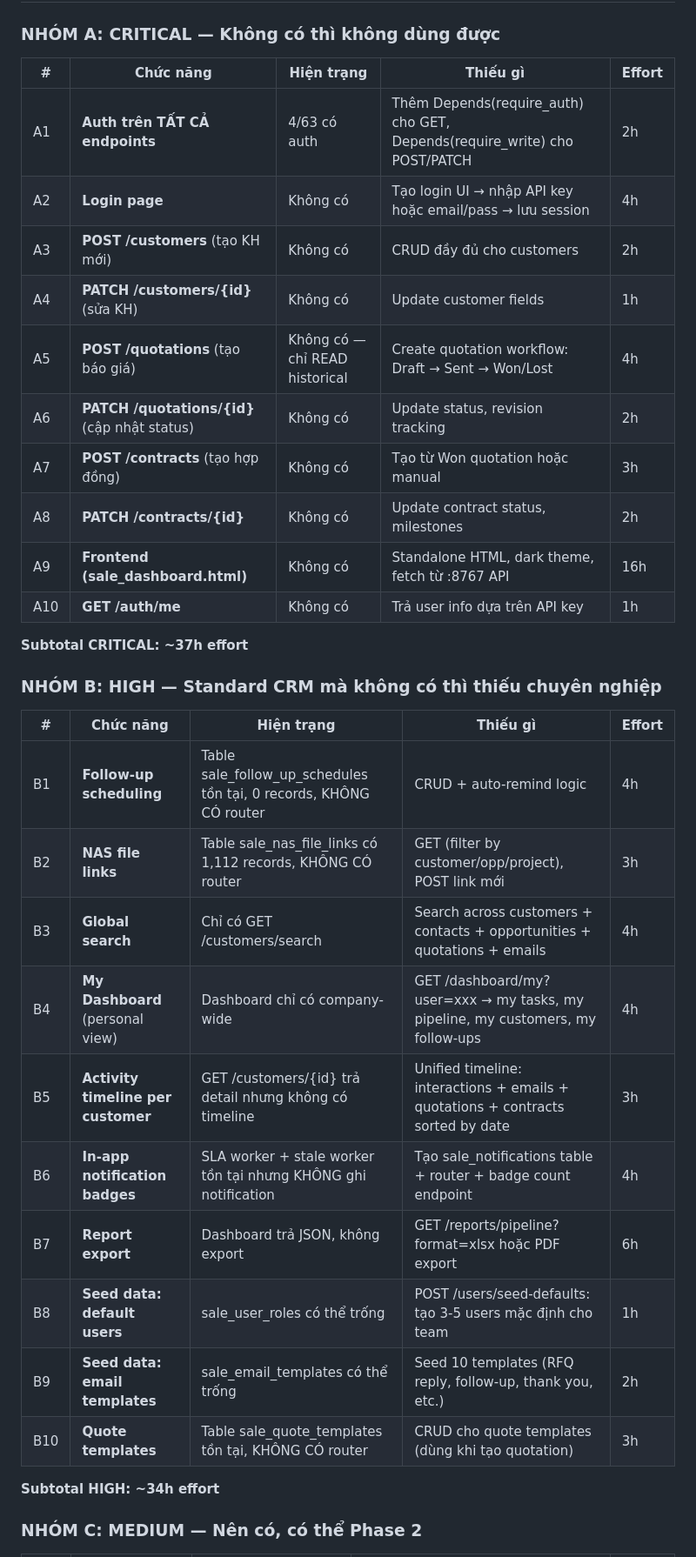
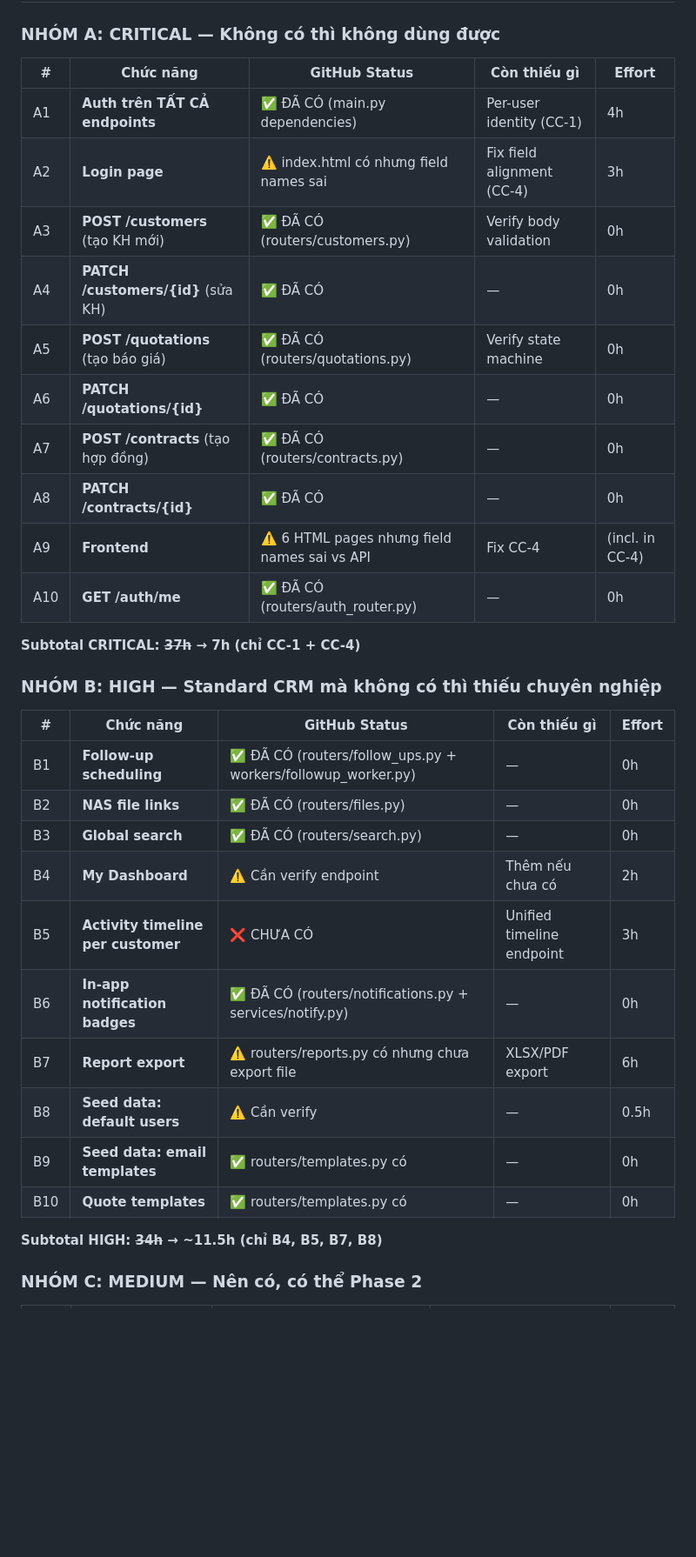
Before and after one commit to liberico-ai/sale-platform-v4, a Markdown page: FUNCTIONAL_COMPLETENESS_AUDIT.md, the part around one of its changes. Shown at 87% size. GitHub-like rendering; blank space fills up the shorter version.

```diff
--- a/FUNCTIONAL_COMPLETENESS_AUDIT.md
+++ b/FUNCTIONAL_COMPLETENESS_AUDIT.md
@@ -44,37 +56,37 @@
 
 ### NHÓM A: CRITICAL — Không có thì không dùng được
 
-| # | Chức năng | Hiện trạng | Thiếu gì | Effort |
-|---|-----------|------------|----------|--------|
-| A1 | **Auth trên TẤT CẢ endpoints** | 4/63 có auth | Thêm Depends(require_auth) cho GET, Depends(require_write) cho POST/PATCH | 2h |
-| A2 | **Login page** | Không có | Tạo login UI → nhập API key hoặc email/pass → lưu session | 4h |
-| A3 | **POST /customers** (tạo KH mới) | Không có | CRUD đầy đủ cho customers | 2h |
-| A4 | **PATCH /customers/{id}** (sửa KH) | Không có | Update customer fields | 1h |
-| A5 | **POST /quotations** (tạo báo giá) | Không có — chỉ READ historical | Create quotation workflow: Draft → Sent → Won/Lost | 4h |
-| A6 | **PATCH /quotations/{id}** (cập nhật status) | Không có | Update status, revision tracking | 2h |
-| A7 | **POST /contracts** (tạo hợp đồng) | Không có | Tạo từ Won quotation hoặc manual | 3h |
-| A8 | **PATCH /contracts/{id}** | Không có | Update contract status, milestones | 2h |
-| A9 | **Frontend (sale_dashboard.html)** | Không có | Standalone HTML, dark theme, fetch từ :8767 API | 16h |
-| A10 | **GET /auth/me** | Không có | Trả user info dựa trên API key | 1h |
+| # | Chức năng | GitHub Status | Còn thiếu gì | Effort |
+|---|-----------|---------------|---------------|--------|
+| A1 | **Auth trên TẤT CẢ endpoints** | ✅ ĐÃ CÓ (main.py dependencies) | Per-user identity (CC-1) | 4h |
+| A2 | **Login page** | ⚠️ index.html có nhưng field names sai | Fix field alignment (CC-4) | 3h |
+| A3 | **POST /customers** (tạo KH mới) | ✅ ĐÃ CÓ (routers/customers.py) | Verify body validation | 0h |
+| A4 | **PATCH /customers/{id}** (sửa KH) | ✅ ĐÃ CÓ | — | 0h |
+| A5 | **POST /quotations** (tạo báo giá) | ✅ ĐÃ CÓ (routers/quotations.py) | Verify state machine | 0h |
+| A6 | **PATCH /quotations/{id}** | ✅ ĐÃ CÓ | — | 0h |
+| A7 | **POST /contracts** (tạo hợp đồng) | ✅ ĐÃ CÓ (routers/contracts.py) | — | 0h |
+| A8 | **PATCH /contracts/{id}** | ✅ ĐÃ CÓ | — | 0h |
+| A9 | **Frontend** | ⚠️ 6 HTML pages nhưng field names sai vs API | Fix CC-4 | (incl. in CC-4) |
+| A10 | **GET /auth/me** | ✅ ĐÃ CÓ (routers/auth_router.py) | — | 0h |
 
-**Subtotal CRITICAL: ~37h effort**
+**Subtotal CRITICAL: ~~37h~~ → 7h (chỉ CC-1 + CC-4)**
 
 ### NHÓM B: HIGH — Standard CRM mà không có thì thiếu chuyên nghiệp
 
-| # | Chức năng | Hiện trạng | Thiếu gì | Effort |
-|---|-----------|------------|----------|--------|
-| B1 | **Follow-up scheduling** | Table sale_follow_up_schedules tồn tại, 0 records, KHÔNG CÓ router | CRUD + auto-remind logic | 4h |
-| B2 | **NAS file links** | Table sale_nas_file_links có 1,112 records, KHÔNG CÓ router | GET (filter by customer/opp/project), POST link mới | 3h |
-| B3 | **Global search** | Chỉ có GET /customers/search | Search across customers + contacts + opportunities + quotations + emails | 4h |
-| B4 | **My Dashboard** (personal view) | Dashboard chỉ có company-wide | GET /dashboard/my?user=xxx → my tasks, my pipeline, my customers, my follow-ups | 4h |
-| B5 | **Activity timeline per customer** | GET /customers/{id} trả detail nhưng không có timeline | Unified timeline: interactions + emails + quotations + contracts sorted by date | 3h |
-| B6 | **In-app notification badges** | SLA worker + stale worker tồn tại nhưng KHÔNG ghi notification | Tạo sale_notifications table + router + badge count endpoint | 4h |
-| B7 | **Report export** | Dashboard trả JSON, không export | GET /reports/pipeline?format=xlsx hoặc PDF export | 6h |
-| B8 | **Seed data: default users** | sale_user_roles có thể trống | POST /users/seed-defaults: tạo 3-5 users mặc định cho team | 1h |
-| B9 | **Seed data: email templates** | sale_email_templates có thể trống | Seed 10 templates (RFQ reply, follow-up, thank you, etc.) | 2h |
-| B10 | **Quote templates** | Table sale_quote_templates tồn tại, KHÔNG CÓ router | CRUD cho quote templates (dùng khi tạo quotation) | 3h |
+| # | Chức năng | GitHub Status | Còn thiếu gì | Effort |
+|---|-----------|---------------|---------------|--------|
+| B1 | **Follow-up scheduling** | ✅ ĐÃ CÓ (routers/follow_ups.py + workers/followup_worker.py) | — | 0h |
+| B2 | **NAS file links** | ✅ ĐÃ CÓ (routers/files.py) | — | 0h |
+| B3 | **Global search** | ✅ ĐÃ CÓ (routers/search.py) | — | 0h |
+| B4 | **My Dashboard** | ⚠️ Cần verify endpoint | Thêm nếu chưa có | 2h |
+| B5 | **Activity timeline per customer** | ❌ CHƯA CÓ | Unified timeline endpoint | 3h |
+| B6 | **In-app notification badges** | ✅ ĐÃ CÓ (routers/notifications.py + services/notify.py) | — | 0h |
+| B7 | **Report export** | ⚠️ routers/reports.py có nhưng chưa export file | XLSX/PDF export | 6h |
+| B8 | **Seed data: default users** | ⚠️ Cần verify | — | 0.5h |
+| B9 | **Seed data: email templates** | ✅ routers/templates.py có | — | 0h |
+| B10 | **Quote templates** | ✅ routers/templates.py có | — | 0h |
 
-**Subtotal HIGH: ~34h effort**
+**Subtotal HIGH: ~~34h~~ → ~11.5h (chỉ B4, B5, B7, B8)**
 
 ### NHÓM C: MEDIUM — Nên có, có thể Phase 2
 
```
Also changed, not shown: other parts of FUNCTIONAL_COMPLETENESS_AUDIT.md (+65 -42 lines).
